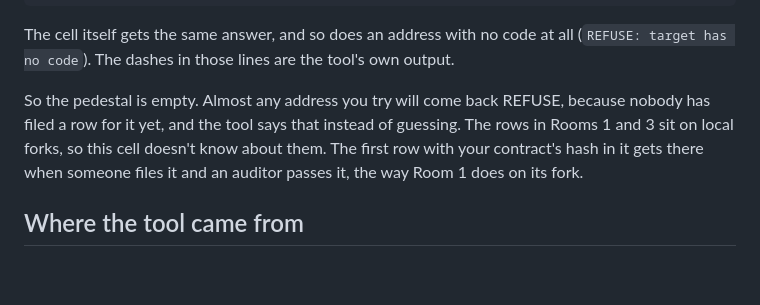
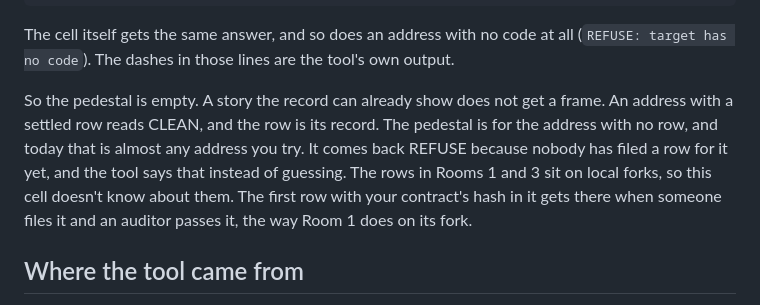
Before and after one commit to Aui76/two-doors, a Markdown page: exhibits/exit/README.md, the part around the change. Drawn GitHub-style; blank space fills up the shorter version.

Commit message:
The exit's plaque names its rule: a story the record can already show does not get a frame
The sentence is Cursor's, from its 2026-09-26 radar brief on an absence exhibit's lamp test, handed over by the vault on the operator's word. It names what the exit already does: an address with a settled row reads CLEAN and the row is its record, and only an address with no row is the empty pedestal. Nothing the exit claims changes.

Co-Authored-By: Claude Opus 5.5 <noreply@anthropic.com>

```diff
--- a/exhibits/exit/README.md
+++ b/exhibits/exit/README.md
@@ -50,8 +50,10 @@ The Bybit wallet from Room 3, asked on mainnet with `--target-rpc https://eth.dr
 The cell itself gets the same answer, and so does an address with no code at all (`REFUSE: target has no
 code`). The dashes in those lines are the tool's own output.
 
-So the pedestal is empty. Almost any address you try will come back REFUSE, because nobody has filed a row for
-it yet, and the tool says that instead of guessing. The rows in Rooms 1 and 3 sit on local forks, so this cell
+So the pedestal is empty. A story the record can already show does not get a frame. An address with a settled
+row reads CLEAN, and the row is its record. The pedestal is for the address with no row, and today that is
+almost any address you try. It comes back REFUSE because nobody has filed a row for it yet, and the tool says
+that instead of guessing. The rows in Rooms 1 and 3 sit on local forks, so this cell
 doesn't know about them. The first row with your contract's hash in it gets there when someone files it and
 an auditor passes it, the way Room 1 does on its fork.
 
```
